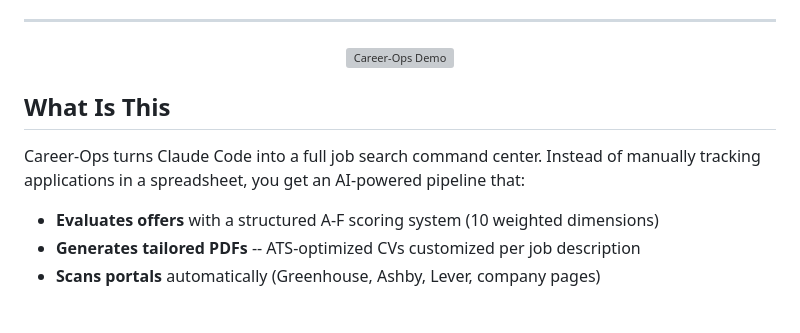
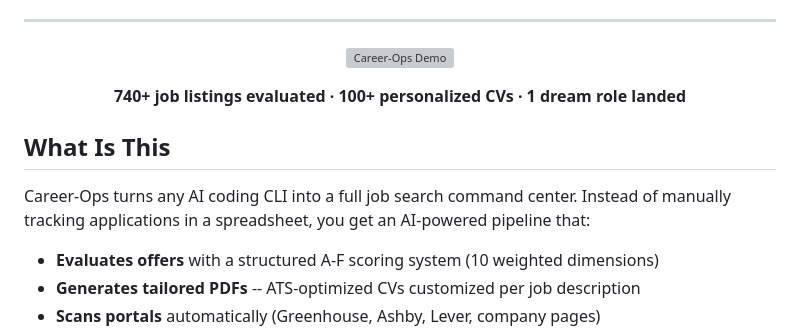
Before and after one commit to anmolsahu2k/career-ops, a Markdown page: README.md, the part around one of its changes. Rendered like a GitHub page; blank space fills up the shorter version; grey boxes are pictures that could not be loaded.

```diff
--- a/README.md
+++ b/README.md
@@ -16,9 +34,11 @@
   <img src="docs/demo.gif" alt="Career-Ops Demo" width="800">
 </p>
 
+<p align="center"><strong>740+ job listings evaluated · 100+ personalized CVs · 1 dream role landed</strong></p>
+
 ## What Is This
 
-Career-Ops turns Claude Code into a full job search command center. Instead of manually tracking applications in a spreadsheet, you get an AI-powered pipeline that:
+Career-Ops turns any AI coding CLI into a full job search command center. Instead of manually tracking applications in a spreadsheet, you get an AI-powered pipeline that:
 
 - **Evaluates offers** with a structured A-F scoring system (10 weighted dimensions)
 - **Generates tailored PDFs** -- ATS-optimized CVs customized per job description
```
Also changed, not shown: other parts of README.md (+36 -118 lines), README.es.md (added, +268 -0 lines), docs/hero-banner.jpg (added).
